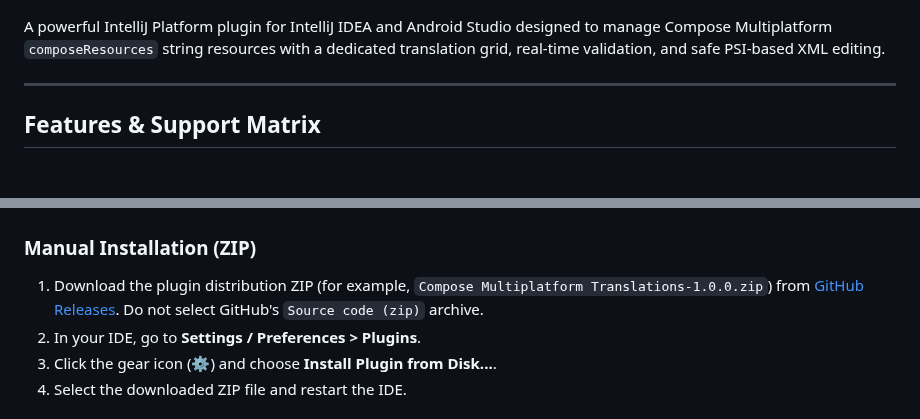
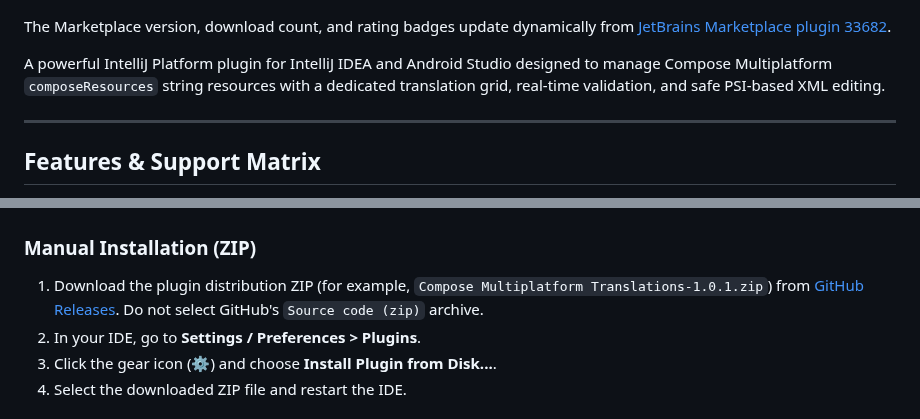
Before and after one commit to ienground/cmp-translations-plugin, a Markdown page: README.md, 2 parts joined by grey strips. Drawn GitHub-style; blank space fills up the shorter version.

```diff
--- a/README.md
+++ b/README.md
@@ -15,6 +17,8 @@
   <a href="https://plugins.jetbrains.com/docs/intellij/build-number-ranges.html"><img src="https://img.shields.io/badge/Compatible%20Build-2025.2+-orange?logo=jetbrains" alt="Compatibility" /></a>
   <a href="LICENSE"><img src="https://img.shields.io/badge/License-Apache%202.0-blue.svg" alt="License" /></a>
 </p>
+
+The Marketplace version, download count, and rating badges update dynamically from [JetBrains Marketplace plugin 33682](https://plugins.jetbrains.com/plugin/33682-compose-multiplatform-translations).
 
 A powerful IntelliJ Platform plugin for IntelliJ IDEA and Android Studio designed to manage Compose Multiplatform `composeResources` string resources with a dedicated translation grid, real-time validation, and safe PSI-based XML editing.
 
@@ -58,7 +62,7 @@ A powerful IntelliJ Platform plugin for IntelliJ IDEA and Android Studio designe
 
 ### Manual Installation (ZIP)
 
-1. Download the plugin distribution ZIP (for example, `Compose Multiplatform Translations-1.0.0.zip`) from [GitHub Releases](https://github.com/ienground/cmp-translations-plugin/releases). Do not select GitHub's `Source code (zip)` archive.
+1. Download the plugin distribution ZIP (for example, `Compose Multiplatform Translations-1.0.1.zip`) from [GitHub Releases](https://github.com/ienground/cmp-translations-plugin/releases). Do not select GitHub's `Source code (zip)` archive.
 2. In your IDE, go to **Settings / Preferences > Plugins**.
 3. Click the gear icon (⚙️) and choose **Install Plugin from Disk...**.
 4. Select the downloaded ZIP file and restart the IDE.
```
Also changed, not shown: other parts of README.md (+17 -1 lines), CHANGELOG.md (+1 -1 lines), README_ko.md (+15 -1 lines), docs/images/translation-dialog.png (added), docs/images/translation-grid.png (added), docs/images/translation_extract.png (added), 3 other files.
